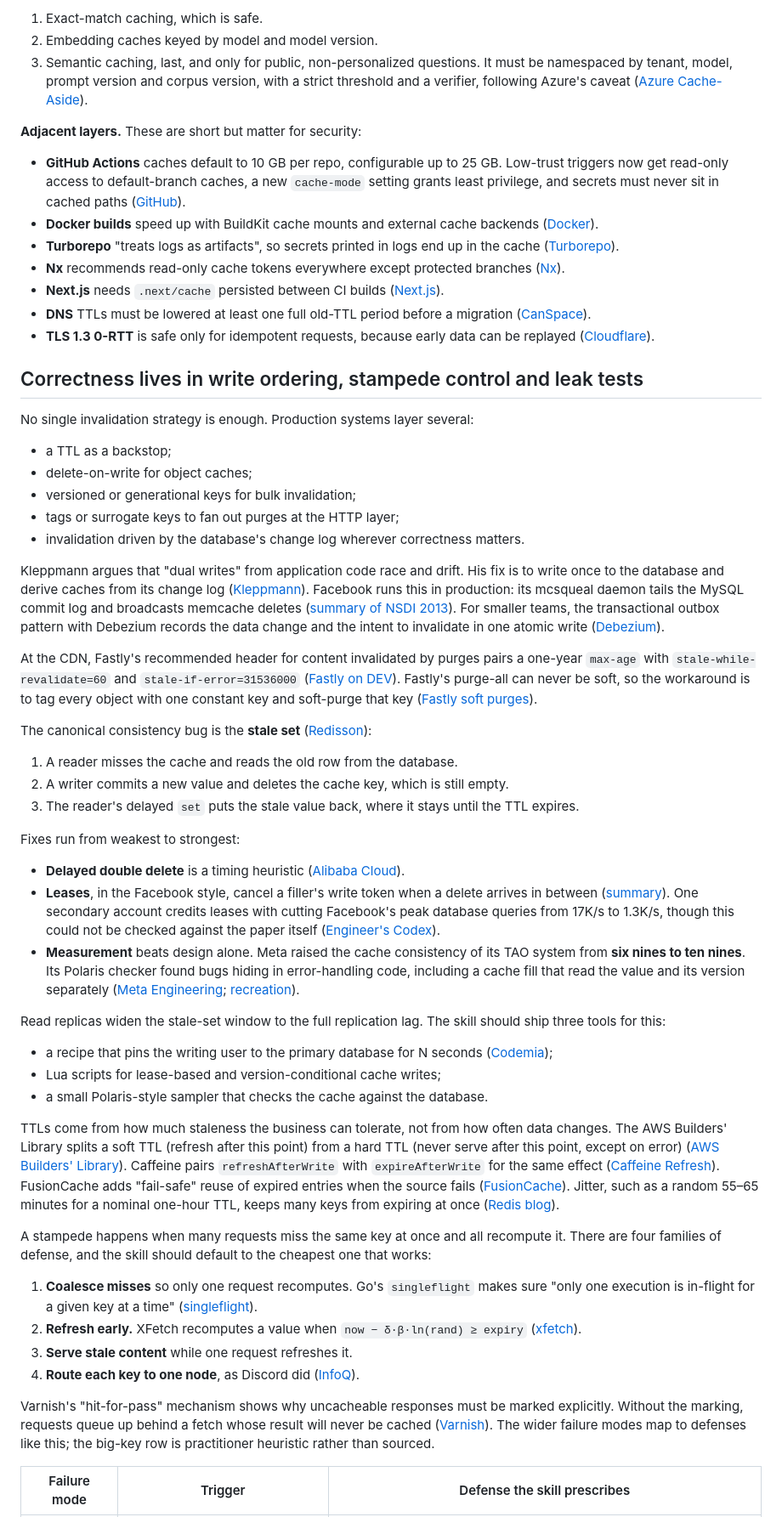
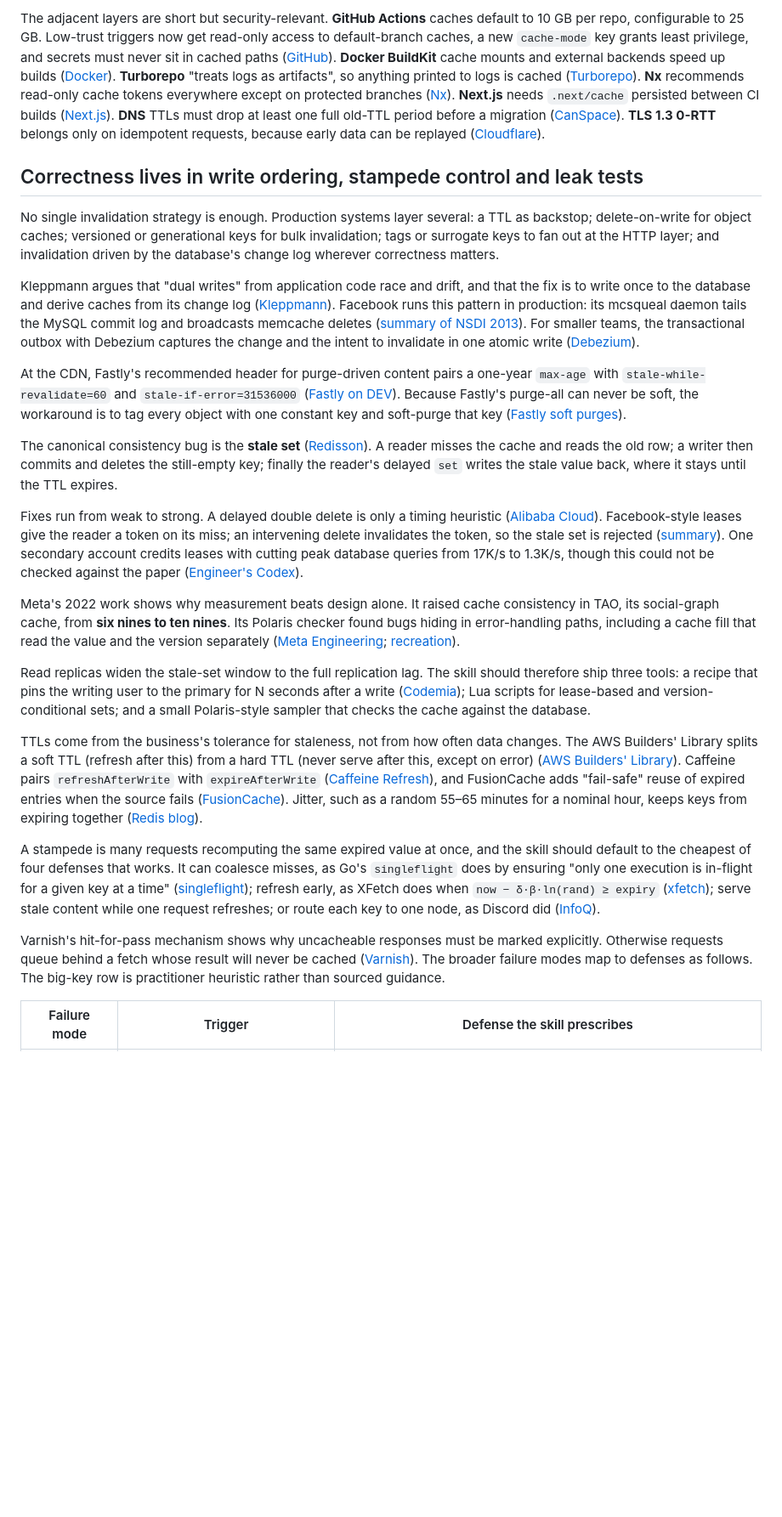
Before and after one commit to onlymoein/master-cache-skill, a Markdown page: reports/Master caching skill research.md, the part around one of its changes. Shown at 85% size. Rendered like a GitHub page; blank space fills up the shorter version.

Commit message:
Finalize combined caching skill research report

```diff
--- a/reports/Master caching skill research.md
+++ b/reports/Master caching skill research.md
@@ -441,60 +277,27 @@ The reference should therefore rank LLM caches in this order:
 
-1. Exact-match caching, which is safe.
-2. Embedding caches keyed by model and model version.
-3. Semantic caching, last, and only for public, non-personalized questions. It must be namespaced by tenant, model, prompt version and corpus version, with a strict threshold and a verifier, following Azure's caveat ([Azure Cache-Aside](https://learn.microsoft.com/en-us/azure/architecture/patterns/cache-aside)).
-
-**Adjacent layers.** These are short but matter for security:
-
-- **GitHub Actions** caches default to 10 GB per repo, configurable up to 25 GB. Low-trust triggers now get read-only access to default-branch caches, a new `cache-mode` setting grants least privilege, and secrets must never sit in cached paths ([GitHub](https://docs.github.com/en/actions/reference/workflows-and-actions/dependency-caching)).
-- **Docker builds** speed up with BuildKit cache mounts and external cache backends ([Docker](https://docs.docker.com/build/cache/optimize/)).
-- **Turborepo** "treats logs as artifacts", so secrets printed in logs end up in the cache ([Turborepo](https://turborepo.dev/docs/core-concepts/remote-caching)).
-- **Nx** recommends read-only cache tokens everywhere except protected branches ([Nx](https://github.com/nrwl/nx/blob/master/astro-docs/src/content/docs/kb/cache-security.mdoc)).
-- **Next.js** needs `.next/cache` persisted between CI builds ([Next.js](https://nextjs.org/docs/app/guides/ci-build-caching)).
-- **DNS** TTLs must be lowered at least one full old-TTL period before a migration ([CanSpace](https://www.canspace.ca/clients/knowledgebase/101/TTL-and-when-to-lower-it-before-a-DNS-change.html)).
-- **TLS 1.3 0-RTT** is safe only for idempotent requests, because early data can be replayed ([Cloudflare](https://blog.cloudflare.com/tls-1-3-overview-and-q-and-a/)).
+The adjacent layers are short but security-relevant. **GitHub Actions** caches default to 10 GB per repo, configurable to 25 GB. Low-trust triggers now get read-only access to default-branch caches, a new `cache-mode` key grants least privilege, and secrets must never sit in cached paths ([GitHub](https://docs.github.com/en/actions/reference/workflows-and-actions/dependency-caching)). **Docker BuildKit** cache mounts and external backends speed up builds ([Docker](https://docs.docker.com/build/cache/optimize/)). **Turborepo** "treats logs as artifacts", so anything printed to logs is cached ([Turborepo](https://turborepo.dev/docs/core-concepts/remote-caching)). **Nx** recommends read-only cache tokens everywhere except on protected branches ([Nx](https://github.com/nrwl/nx/blob/master/astro-docs/src/content/docs/kb/cache-security.mdoc)). **Next.js** needs `.next/cache` persisted between CI builds ([Next.js](https://nextjs.org/docs/app/guides/ci-build-caching)). **DNS** TTLs must drop at least one full old-TTL period before a migration ([CanSpace](https://www.canspace.ca/clients/knowledgebase/101/TTL-and-when-to-lower-it-before-a-DNS-change.html)). **TLS 1.3 0-RTT** belongs only on idempotent requests, because early data can be replayed ([Cloudflare](https://blog.cloudflare.com/tls-1-3-overview-and-q-and-a/)).
 
 ## Correctness lives in write ordering, stampede control and leak tests
 
-No single invalidation strategy is enough. Production systems layer several:
+No single invalidation strategy is enough. Production systems layer several: a TTL as backstop; delete-on-write for object caches; versioned or generational keys for bulk invalidation; tags or surrogate keys to fan out at the HTTP layer; and invalidation driven by the database's change log wherever correctness matters.
 
-- a TTL as a backstop;
-- delete-on-write for object caches;
-- versioned or generational keys for bulk invalidation;
-- tags or surrogate keys to fan out purges at the HTTP layer;
-- invalidation driven by the database's change log wherever correctness matters.
+Kleppmann argues that "dual writes" from application code race and drift, and that the fix is to write once to the database and derive caches from its change log ([Kleppmann](https://martin.kleppmann.com/2015/05/27/logs-for-data-infrastructure.html)). Facebook runs this pattern in production: its mcsqueal daemon tails the MySQL commit log and broadcasts memcache deletes ([summary of NSDI 2013](https://hemantkgupta.medium.com/insights-from-paper-scaling-memcache-at-facebook-1386a5956859)). For smaller teams, the transactional outbox with Debezium captures the change and the intent to invalidate in one atomic write ([Debezium](https://debezium.io/blog/2019/02/19/reliable-microservices-data-exchange-with-the-outbox-pattern/)).
 
-Kleppmann argues that "dual writes" from application code race and drift. His fix is to write once to the database and derive caches from its change log ([Kleppmann](https://martin.kleppmann.com/2015/05/27/logs-for-data-infrastructure.html)). Facebook runs this in production: its mcsqueal daemon tails the MySQL commit log and broadcasts memcache deletes ([summary of NSDI 2013](https://hemantkgupta.medium.com/insights-from-paper-scaling-memcache-at-facebook-1386a5956859)). For smaller teams, the transactional outbox pattern with Debezium records the data change and the intent to invalidate in one atomic write ([Debezium](https://debezium.io/blog/2019/02/19/reliable-microservices-data-exchange-with-the-outbox-pattern/)).
+At the CDN, Fastly's recommended header for purge-driven content pairs a one-year `max-age` with `stale-while-revalidate=60` and `stale-if-error=31536000` ([Fastly on DEV](https://dev.to/fastly/is-purging-still-the-hardest-problem-in-computer-science-339i)). Because Fastly's purge-all can never be soft, the workaround is to tag every object with one constant key and soft-purge that key ([Fastly soft purges](https://www.fastly.com/documentation/guides/full-site-delivery/purging/soft-purges/)).
 
-At the CDN, Fastly's recommended header for content invalidated by purges pairs a one-year `max-age` with `stale-while-revalidate=60` and `stale-if-error=31536000` ([Fastly on DEV](https://dev.to/fastly/is-purging-still-the-hardest-problem-in-computer-science-339i)). Fastly's purge-all can never be soft, so the workaround is to tag every object with one constant key and soft-purge that key ([Fastly soft purges](https://www.fastly.com/documentation/guides/full-site-delivery/purging/soft-purges/)).
+The canonical consistency bug is the **stale set** ([Redisson](https://redisson.pro/glossary/cache-invalidation.html)). A reader misses the cache and reads the old row; a writer then commits and deletes the still-empty key; finally the reader's delayed `set` writes the stale value back, where it stays until the TTL expires.
 
-The canonical consistency bug is the **stale set** ([Redisson](https://redisson.pro/glossary/cache-invalidation.html)):
+Fixes run from weak to strong. A delayed double delete is only a timing heuristic ([Alibaba Cloud](https://www.alibabacloud.com/blog/exploring-cache-data-consistency_600308)). Facebook-style leases give the reader a token on its miss; an intervening delete invalidates the token, so the stale set is rejected ([summary](https://medium.com/@meenak1996/scaling-memcache-at-facebook-a-brief-summary-a6c0f2b725ce)). One secondary account credits leases with cutting peak database queries from 17K/s to 1.3K/s, though this could not be checked against the paper ([Engineer's Codex](https://read.engineerscodex.com/p/how-facebook-scaled-memcached)).
 
-1. A reader misses the cache and reads the old row from the database.
-2. A writer commits a new value and deletes the cache key, which is still empty.
-3. The reader's delayed `set` puts the stale value back, where it stays until the TTL expires.
+Meta's 2022 work shows why measurement beats design alone. It raised cache consistency in TAO, its social-graph cache, from **six nines to ten nines**. Its Polaris checker found bugs hiding in error-handling paths, including a cache fill that read the value and the version separately ([Meta Engineering](https://engineering.fb.com/2022/06/08/core-infra/cache-made-consistent/); [recreation](https://github.com/Mayank-Sharma-27/meta-cache-made-consistent)).
 
-Fixes run from weakest to strongest:
+Read replicas widen the stale-set window to the full replication lag. The skill should therefore ship three tools: a recipe that pins the writing user to the primary for N seconds after a write ([Codemia](https://codemia.io/archive/read-your-writes-consistency)); Lua scripts for lease-based and version-conditional sets; and a small Polaris-style sampler that checks the cache against the database.
 
-- **Delayed double delete** is a timing heuristic ([Alibaba Cloud](https://www.alibabacloud.com/blog/exploring-cache-data-consistency_600308)).
-- **Leases**, in the Facebook style, cancel a filler's write token when a delete arrives in between ([summary](https://medium.com/@meenak1996/scaling-memcache-at-facebook-a-brief-summary-a6c0f2b725ce)). One secondary account credits leases with cutting Facebook's peak database queries from 17K/s to 1.3K/s, though this could not be checked against the paper itself ([Engineer's Codex](https://read.engineerscodex.com/p/how-facebook-scaled-memcached)).
-- **Measurement** beats design alone. Meta raised the cache consistency of its TAO system from **six nines to ten nines**. Its Polaris checker found bugs hiding in error-handling code, including a cache fill that read the value and its version separately ([Meta Engineering](https://engineering.fb.com/2022/06/08/core-infra/cache-made-consistent/); [recreation](https://github.com/Mayank-Sharma-27/meta-cache-made-consistent)).
+TTLs come from the business's tolerance for staleness, not from how often data changes. The AWS Builders' Library splits a soft TTL (refresh after this) from a hard TTL (never serve after this, except on error) ([AWS Builders' Library](https://aws.amazon.com/builders-library/caching-challenges-and-strategies/)). Caffeine pairs `refreshAfterWrite` with `expireAfterWrite` ([Caffeine Refresh](https://github.com/ben-manes/caffeine/wiki/Refresh)), and FusionCache adds "fail-safe" reuse of expired entries when the source fails ([FusionCache](https://github.com/ZiggyCreatures/FusionCache)). Jitter, such as a random 55–65 minutes for a nominal hour, keeps keys from expiring together ([Redis blog](https://redis.io/blog/how-to-tame-the-thundering-herd-problem/)).
 
-Read replicas widen the stale-set window to the full replication lag. The skill should ship three tools for this:
+A stampede is many requests recomputing the same expired value at once, and the skill should default to the cheapest of four defenses that works. It can coalesce misses, as Go's `singleflight` does by ensuring "only one execution is in-flight for a given key at a time" ([singleflight](https://pkg.go.dev/golang.org/x/sync/singleflight)); refresh early, as XFetch does when `now − δ·β·ln(rand) ≥ expiry` ([xfetch](https://docs.rs/xfetch/)); serve stale content while one request refreshes; or route each key to one node, as Discord did ([InfoQ](https://www.infoq.com/news/2023/06/discord-cassandra-scylladb/)).
 
-- a recipe that pins the writing user to the primary database for N seconds ([Codemia](https://codemia.io/archive/read-your-writes-consistency));
-- Lua scripts for lease-based and version-conditional cache writes;
-- a small Polaris-style sampler that checks the cache against the database.
-
-TTLs come from how much staleness the business can tolerate, not from how often data changes. The AWS Builders' Library splits a soft TTL (refresh after this point) from a hard TTL (never serve after this point, except on error) ([AWS Builders' Library](https://aws.amazon.com/builders-library/caching-challenges-and-strategies/)). Caffeine pairs `refreshAfterWrite` with `expireAfterWrite` for the same effect ([Caffeine Refresh](https://github.com/ben-manes/caffeine/wiki/Refresh)). FusionCache adds "fail-safe" reuse of expired entries when the source fails ([FusionCache](https://github.com/ZiggyCreatures/FusionCache)). Jitter, such as a random 55–65 minutes for a nominal one-hour TTL, keeps many keys from expiring at once ([Redis blog](https://redis.io/blog/how-to-tame-the-thundering-herd-problem/)).
-
-A stampede happens when many requests miss the same key at once and all recompute it. There are four families of defense, and the skill should default to the cheapest one that works:
-
-1. **Coalesce misses** so only one request recomputes. Go's `singleflight` makes sure "only one execution is in-flight for a given key at a time" ([singleflight](https://pkg.go.dev/golang.org/x/sync/singleflight)).
-2. **Refresh early.** XFetch recomputes a value when `now − δ·β·ln(rand) ≥ expiry` ([xfetch](https://docs.rs/xfetch/)).
-3. **Serve stale content** while one request refreshes it.
-4. **Route each key to one node**, as Discord did ([InfoQ](https://www.infoq.com/news/2023/06/discord-cassandra-scylladb/)).
-
-Varnish's "hit-for-pass" mechanism shows why uncacheable responses must be marked explicitly. Without the marking, requests queue up behind a fetch whose result will never be cached ([Varnish](https://www.varnish.org/docs/users-guide/increasing-your-hitrate/)). The wider failure modes map to defenses like this; the big-key row is practitioner heuristic rather than sourced.
+Varnish's hit-for-pass mechanism shows why uncacheable responses must be marked explicitly. Otherwise requests queue behind a fetch whose result will never be cached ([Varnish](https://www.varnish.org/docs/users-guide/increasing-your-hitrate/)). The broader failure modes map to defenses as follows. The big-key row is practitioner heuristic rather than sourced guidance.
 
 | Failure mode | Trigger | Defense the skill prescribes |
 |---|---|---|
```
Also changed, not shown: other parts of reports/Master caching skill research.md (+185 -434 lines).
